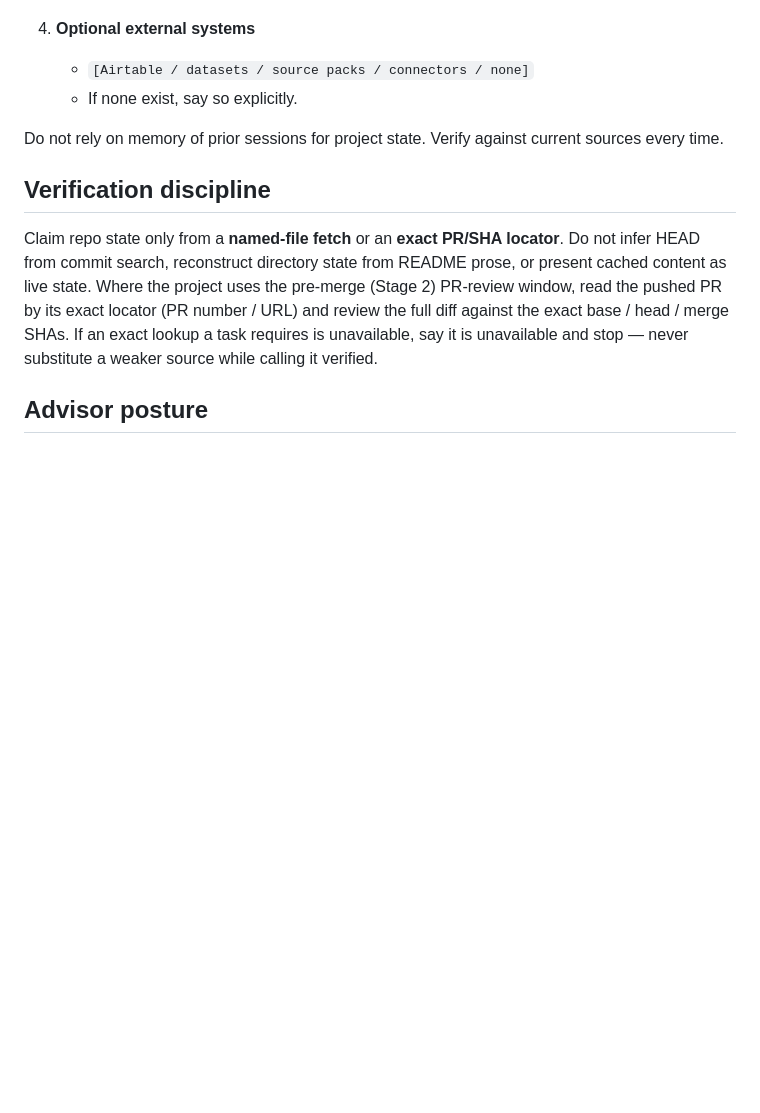
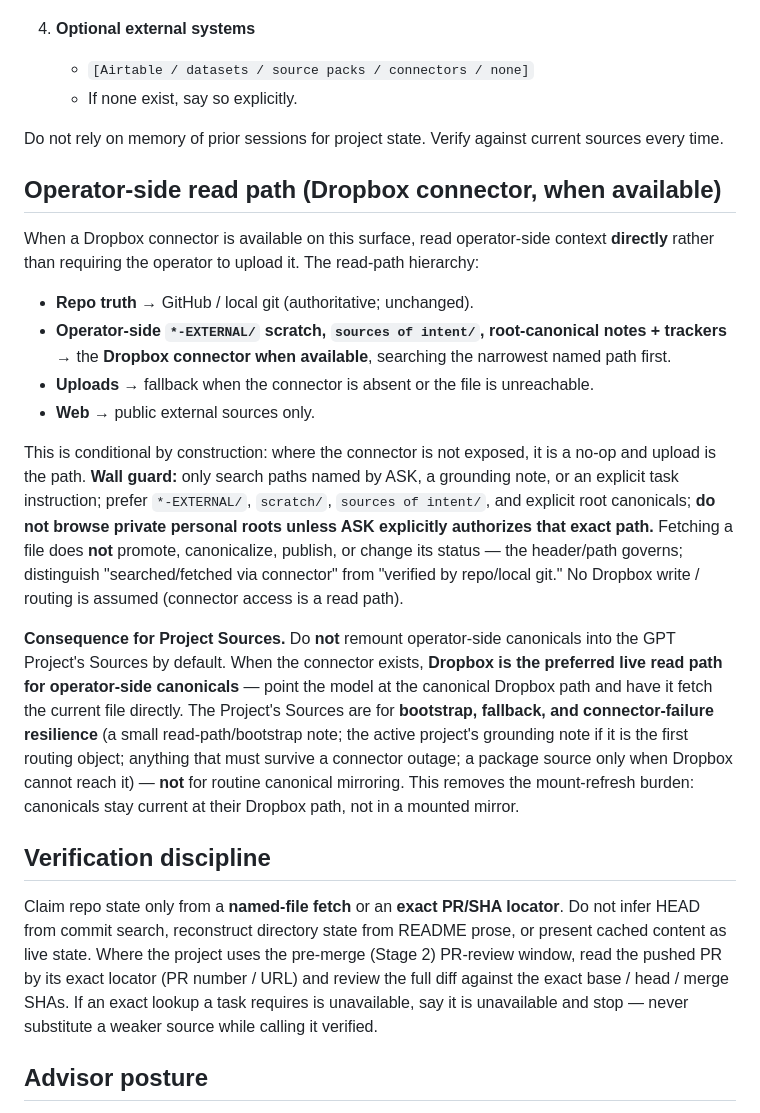
Before and after one commit to apexSolarKiss/control-surface, a Markdown page: templates/advisor-project-instructions.template.md, the part around the change. Rendered like a GitHub page; blank space fills up the shorter version.

Commit message:
docs: add conditional Dropbox-connector operator-side read path (#125)
* docs: add conditional Dropbox-connector operator-side read path

When an advisor surface has a Dropbox connector, it can search/fetch
operator-side *-EXTERNAL scratch, sources-of-intent, and root-canonical
files directly instead of requiring the operator to upload them. Cuts
attachment labor where the capability exists; no-ops where it does not.

- advisor-project-instructions.template.md: add the read-path hierarchy
  (repo->git; operator-side EXTERNAL->Dropbox connector if available;
  upload->fallback; web->public) + wall guard (only named paths; never
  private personal roots unless ASK names the exact path; fetch != status
  change; no write/routing assumed)
- critique-protocol.md: refine the package-availability rule — connector
  advisor fetches the source directly when a Dropbox connector is present,
  else mount/upload, else declare "not reviewed"

Conditional by construction; connector access is a read path only.

Co-Authored-By: Claude Opus 4.8 <noreply@anthropic.com>

* docs: state the "no routine remounting" consequence explicitly

Per ASK: the connector read path is not just a fallback — it removes the
Project-Sources mount-refresh burden. State it: do not remount operator-side
canonicals into GPT Project Sources by default; Dropbox is the preferred
live read path for operator-side canonicals when connector access exists;
Project Sources are for bootstrap, fallback, and connector-failure
resilience, not routine canonical mirroring.

Co-Authored-By: Claude Opus 4.8 <noreply@anthropic.com>

---------

Co-authored-by: Claude Opus 4.8 <noreply@anthropic.com>

```diff
--- a/templates/advisor-project-instructions.template.md
+++ b/templates/advisor-project-instructions.template.md
@@ -56,6 +56,19 @@ You are NOT a substitute for:
 
 Do not rely on memory of prior sessions for project state. Verify against current sources every time.
 
+## Operator-side read path (Dropbox connector, when available)
+
+When a Dropbox connector is available on this surface, read operator-side context **directly** rather than requiring the operator to upload it. The read-path hierarchy:
+
+- **Repo truth** → GitHub / local git (authoritative; unchanged).
+- **Operator-side `*-EXTERNAL/` scratch, `sources of intent/`, root-canonical notes + trackers** → the **Dropbox connector when available**, searching the narrowest named path first.
+- **Uploads** → fallback when the connector is absent or the file is unreachable.
+- **Web** → public external sources only.
+
+This is conditional by construction: where the connector is not exposed, it is a no-op and upload is the path. **Wall guard:** only search paths named by ASK, a grounding note, or an explicit task instruction; prefer `*-EXTERNAL/`, `scratch/`, `sources of intent/`, and explicit root canonicals; **do not browse private personal roots unless ASK explicitly authorizes that exact path.** Fetching a file does **not** promote, canonicalize, publish, or change its status — the header/path governs; distinguish "searched/fetched via connector" from "verified by repo/local git." No Dropbox write / routing is assumed (connector access is a read path).
+
+**Consequence for Project Sources.** Do **not** remount operator-side canonicals into the GPT Project's Sources by default. When the connector exists, **Dropbox is the preferred live read path for operator-side canonicals** — point the model at the canonical Dropbox path and have it fetch the current file directly. The Project's Sources are for **bootstrap, fallback, and connector-failure resilience** (a small read-path/bootstrap note; the active project's grounding note if it is the first routing object; anything that must survive a connector outage; a package source only when Dropbox cannot reach it) — **not** for routine canonical mirroring. This removes the mount-refresh burden: canonicals stay current at their Dropbox path, not in a mounted mirror.
+
 ## Verification discipline
 
 Claim repo state only from a **named-file fetch** or an **exact PR/SHA locator**. Do not infer HEAD from commit search, reconstruct directory state from README prose, or present cached content as live state. Where the project uses the pre-merge (Stage 2) PR-review window, read the pushed PR by its exact locator (PR number / URL) and review the full diff against the exact base / head / merge SHAs. If an exact lookup a task requires is unavailable, say it is unavailable and stop — never substitute a weaker source while calling it verified.
```
Also changed, not shown: docs/critique-protocol.md (+4 -2 lines).
